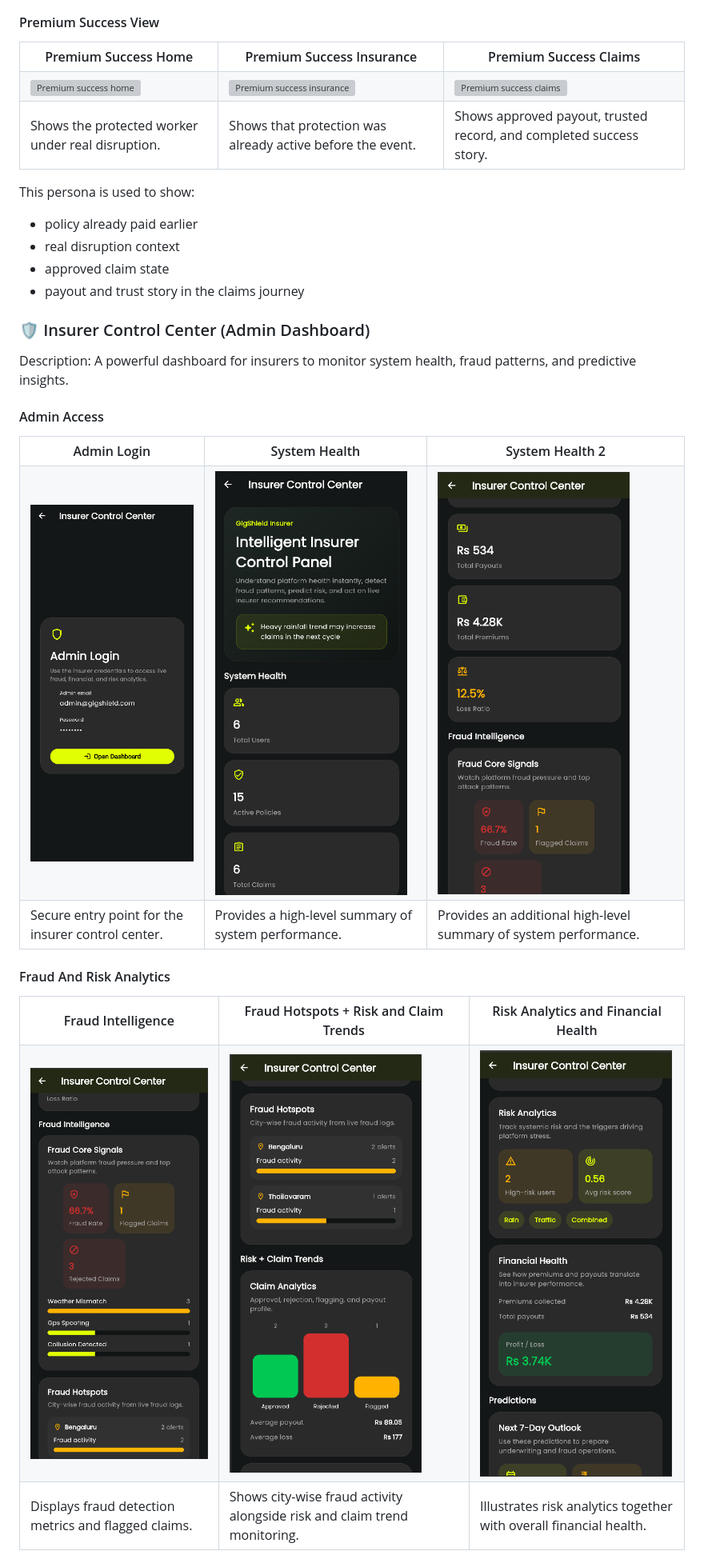
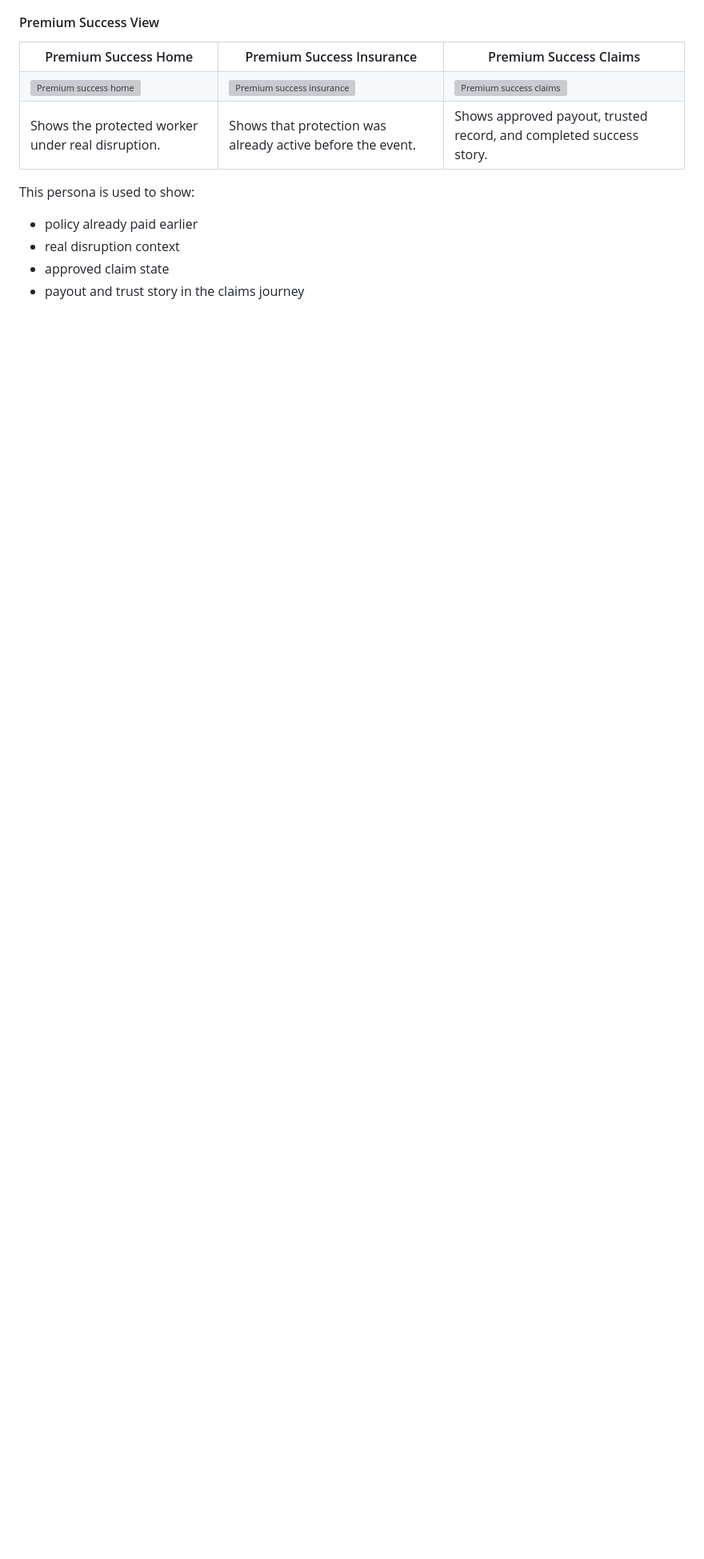
Before and after one commit to Sanjay1712KSK/CampTech, a Markdown page: README.md, the part around one of its changes. Shown at 80% size. Rendered like a GitHub page; blank space fills up the shorter version; grey boxes are pictures that could not be loaded.

```diff
--- a/README.md
+++ b/README.md
@@ -1303,49 +1244,3 @@ This persona is used to show:
 - real disruption context
 - approved claim state
 - payout and trust story in the claims journey
-
-### 🛡 Insurer Control Center (Admin Dashboard)
-
-Description:
-A powerful dashboard for insurers to monitor system health, fraud patterns, and predictive insights.
-
-#### Admin Access
-
-<table>
-  <tr>
-    <th>Admin Login</th>
-    <th>System Health</th>
-    <th>System Health 2</th>
-  </tr>
-  <tr>
-    <td><img src="Demo/Phase%203%20Demo%20Screenshots/Admin%20Demo%20Login%20Page.png" width="240" alt="Admin demo login page" /></td>
-    <td><img src="Demo/Phase%203%20Demo%20Screenshots/Insurer%20Control%20Center%20-%20System%20Health.png" width="240" alt="Insurer control center system health" /></td>
-    <td><img src="Demo/Phase%203%20Demo%20Screenshots/Insurer%20Control%20Center%20-%20System%20Health%202.png" width="240" alt="Insurer control center system health 2" /></td>
-  </tr>
-  <tr>
-    <td>Secure entry point for the insurer control center.</td>
-    <td>Provides a high-level summary of system performance.</td>
-    <td>Provides an additional high-level summary of system performance.</td>
-  </tr>
-</table>
-
-#### Fraud And Risk Analytics
-
-<table>
-  <tr>
-    <th>Fraud Intelligence</th>
-    <th>Fraud Hotspots + Risk and Claim Trends</th>
-    <th>Risk Analytics and Financial Health</th>
-  </tr>
-  <tr>
-    <td><img src="Demo/Phase%203%20Demo%20Screenshots/Insurer%20Control%20Center%20-%20Fraud%20Intelligence.png" width="240" alt="Insurer control center fraud intelligence" /></td>
-    <td><img src="Demo/Phase%203%20Demo%20Screenshots/Insurer%20Control%20Center%20-%20Fraud%20Hotspots%20%2B%20Risk%20and%20claim%20trends.png" width="240" alt="Insurer control center fraud hotspots risk and claim trends" /></td>
-    <td><img src="Demo/Phase%203%20Demo%20Screenshots/Insurer%20Control%20Center%20-%20Risk%20Analytics%20and%20Financial%20Health.png" width="240" alt="Insurer control center risk analytics and financial health" /></td>
-  </tr>
-  <tr>
-    <td>Displays fraud detection metrics and flagged claims.</td>
-    <td>Shows city-wise fraud activity alongside risk and claim trend monitoring.</td>
-    <td>Illustrates risk analytics together with overall financial health.</td>
-  </tr>
-</table>
-
```
Also changed, not shown: other parts of README.md (+13 -91 lines).
